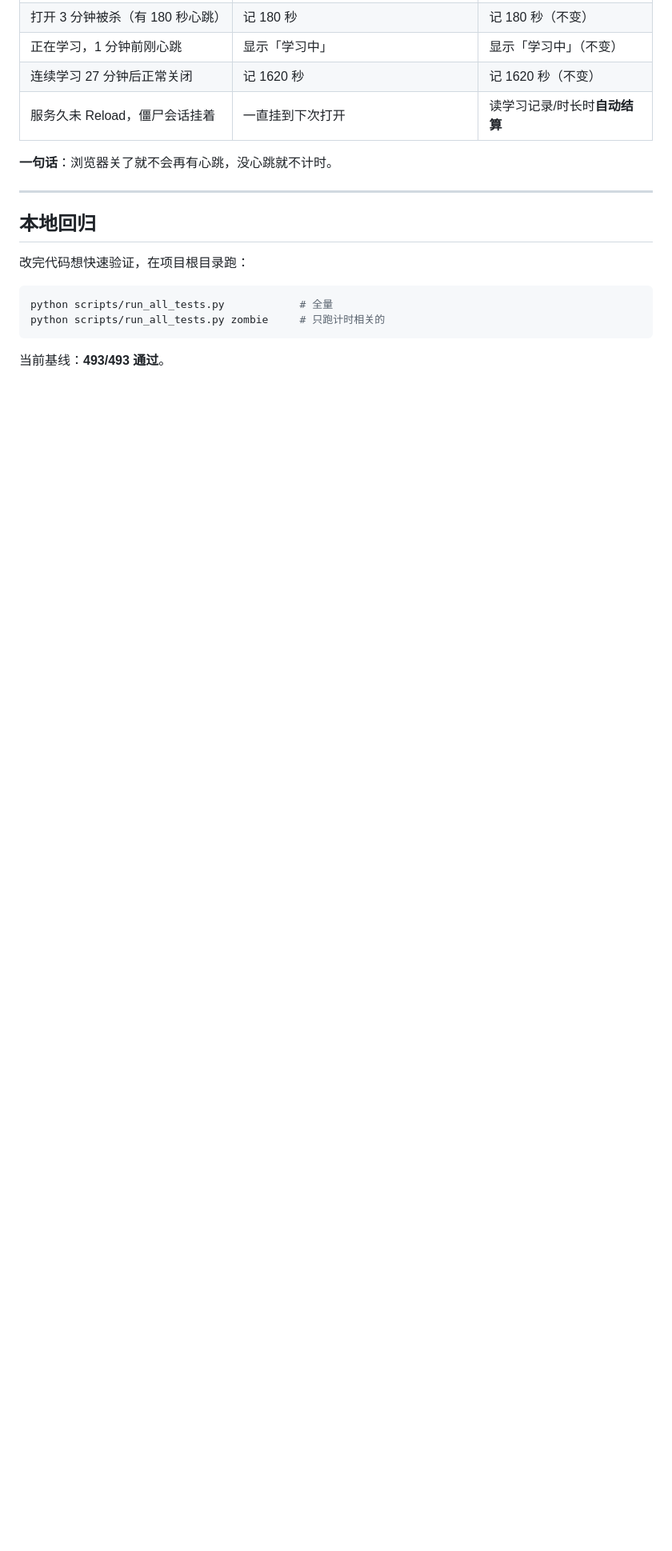
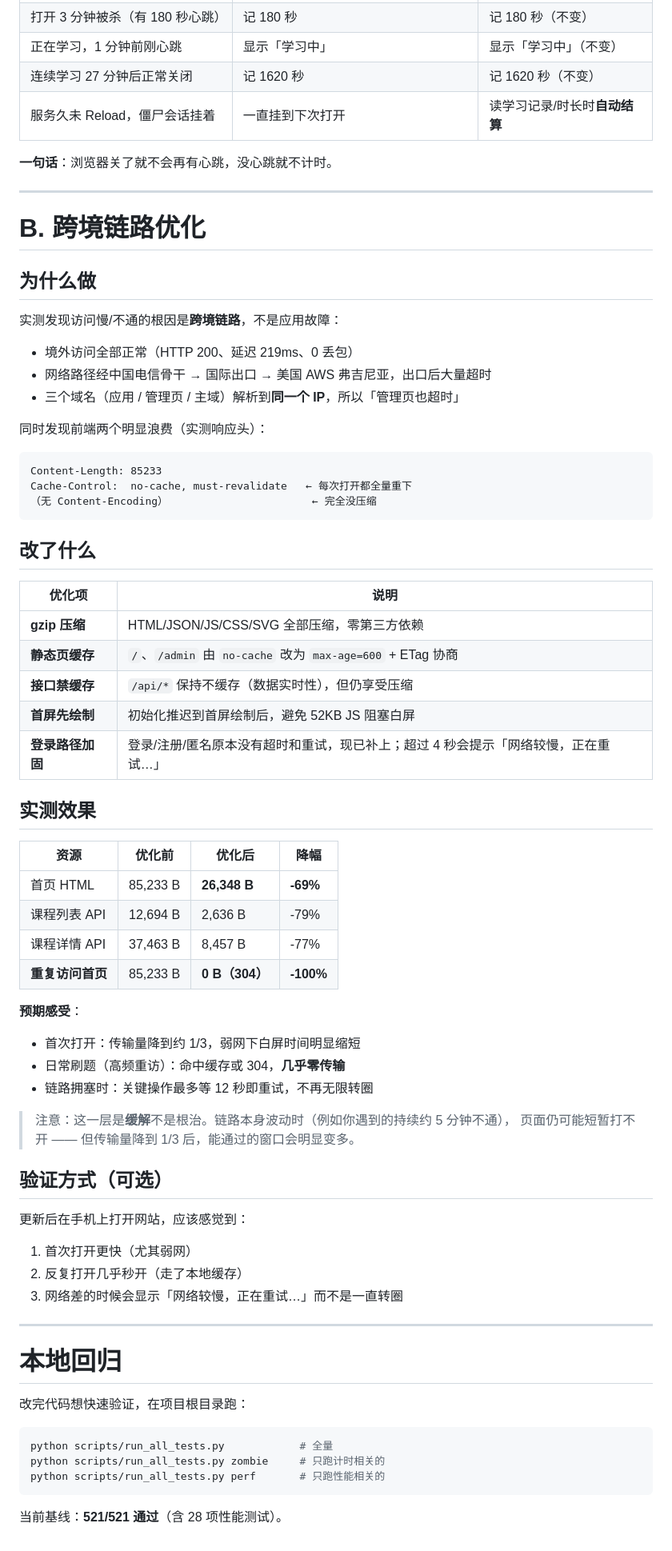
Before and after one commit to KiviWang/zsd-study, a Markdown page: docs/上线指引.md, the part around one of its changes. Shown at 80% size. GitHub-like rendering; blank space fills up the shorter version.

Commit message:
合并上线指引：计时修复 + 跨境链路优化

````diff
--- a/docs/计时修复上线指引.md
+++ b/docs/上线指引.md
@@ -84,13 +88,68 @@ python3 scripts/fix_zombie_sessions.py --db data/study.db --cap 5
 
 ---
 
-## 本地回归
+# B. 跨境链路优化
+
+## 为什么做
+
+实测发现访问慢/不通的根因是**跨境链路**，不是应用故障：
+
+- 境外访问全部正常（HTTP 200、延迟 219ms、0 丢包）
+- 网络路径经中国电信骨干 → 国际出口 → 美国 AWS 弗吉尼亚，出口后大量超时
+- 三个域名（应用 / 管理页 / 主域）解析到**同一个 IP**，所以「管理页也超时」
+
+同时发现前端两个明显浪费（实测响应头）：
+
+```
+Content-Length: 85233
+Cache-Control:  no-cache, must-revalidate   ← 每次打开都全量重下
+（无 Content-Encoding）                       ← 完全没压缩
+```
+
+## 改了什么
+
+| 优化项 | 说明 |
+|---|---|
+| **gzip 压缩** | HTML/JSON/JS/CSS/SVG 全部压缩，零第三方依赖 |
+| **静态页缓存** | `/`、`/admin` 由 `no-cache` 改为 `max-age=600` + ETag 协商 |
+| **接口禁缓存** | `/api/*` 保持不缓存（数据实时性），但仍享受压缩 |
+| **首屏先绘制** | 初始化推迟到首屏绘制后，避免 52KB JS 阻塞白屏 |
+| **登录路径加固** | 登录/注册/匿名原本没有超时和重试，现已补上；超过 4 秒会提示「网络较慢，正在重试…」 |
+
+## 实测效果
+
+| 资源 | 优化前 | 优化后 | 降幅 |
+|---|---|---|---|
+| 首页 HTML | 85,233 B | **26,348 B** | **-69%** |
+| 课程列表 API | 12,694 B | 2,636 B | -79% |
+| 课程详情 API | 37,463 B | 8,457 B | -77% |
+| **重复访问首页** | 85,233 B | **0 B（304）** | **-100%** |
+
+**预期感受**：
+- 首次打开：传输量降到约 1/3，弱网下白屏时间明显缩短
+- 日常刷题（高频重访）：命中缓存或 304，**几乎零传输**
+- 链路拥塞时：关键操作最多等 12 秒即重试，不再无限转圈
+
+> 注意：这一层是**缓解**不是根治。链路本身波动时（例如你遇到的持续约 5 分钟不通），
+> 页面仍可能短暂打不开 —— 但传输量降到 1/3 后，能通过的窗口会明显变多。
+
+## 验证方式（可选）
+
+更新后在手机上打开网站，应该感觉到：
+1. 首次打开更快（尤其弱网）
+2. 反复打开几乎秒开（走了本地缓存）
+3. 网络差的时候会显示「网络较慢，正在重试…」而不是一直转圈
+
+---
+
+# 本地回归
 
 改完代码想快速验证，在项目根目录跑：
 
 ```bash
 python scripts/run_all_tests.py            # 全量
 python scripts/run_all_tests.py zombie     # 只跑计时相关的
+python scripts/run_all_tests.py perf       # 只跑性能相关的
 ```
 
-当前基线：**493/493 通过**。
+当前基线：**521/521 通过**（含 28 项性能测试）。
````
Also changed, not shown: other parts of docs/上线指引.md (+13 -9 lines).
